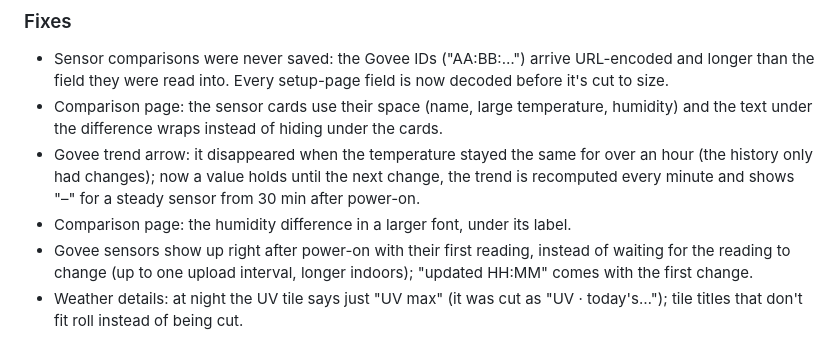
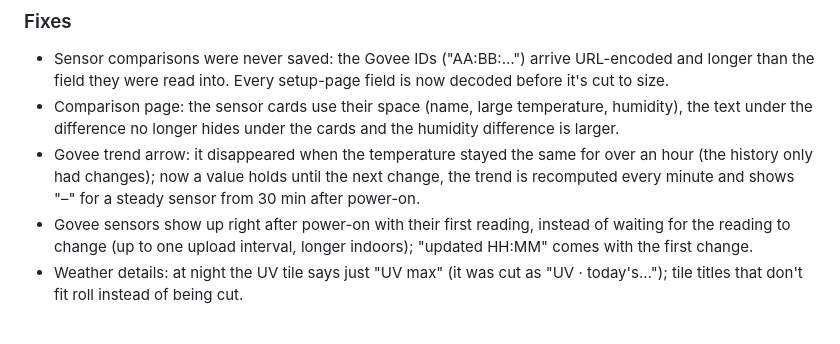
Before and after one commit to hbn211/TinySkyBoard, a Markdown page: CHANGELOG.md, the part around the change. Rendered like a GitHub page.

Commit message:
Changelog for 1.5.2
Co-Authored-By: Claude Opus 5.5 <noreply@anthropic.com>

```diff
--- a/CHANGELOG.md
+++ b/CHANGELOG.md
@@ -6,12 +6,11 @@
 
 - Sensor comparisons were never saved: the Govee IDs ("AA:BB:…") arrive URL-encoded and longer
   than the field they were read into. Every setup-page field is now decoded before it's cut to size.
-- Comparison page: the sensor cards use their space (name, large temperature, humidity) and the text
-  under the difference wraps instead of hiding under the cards.
+- Comparison page: the sensor cards use their space (name, large temperature, humidity), the text
+  under the difference no longer hides under the cards and the humidity difference is larger.
 - Govee trend arrow: it disappeared when the temperature stayed the same for over an hour (the
   history only had changes); now a value holds until the next change, the trend is recomputed every
   minute and shows "–" for a steady sensor from 30 min after power-on.
-- Comparison page: the humidity difference in a larger font, under its label.
 - Govee sensors show up right after power-on with their first reading, instead of waiting for the
   reading to change (up to one upload interval, longer indoors); "updated HH:MM" comes with the first change.
 - Weather details: at night the UV tile says just "UV max" (it was cut as "UV · today's…"); tile
```
